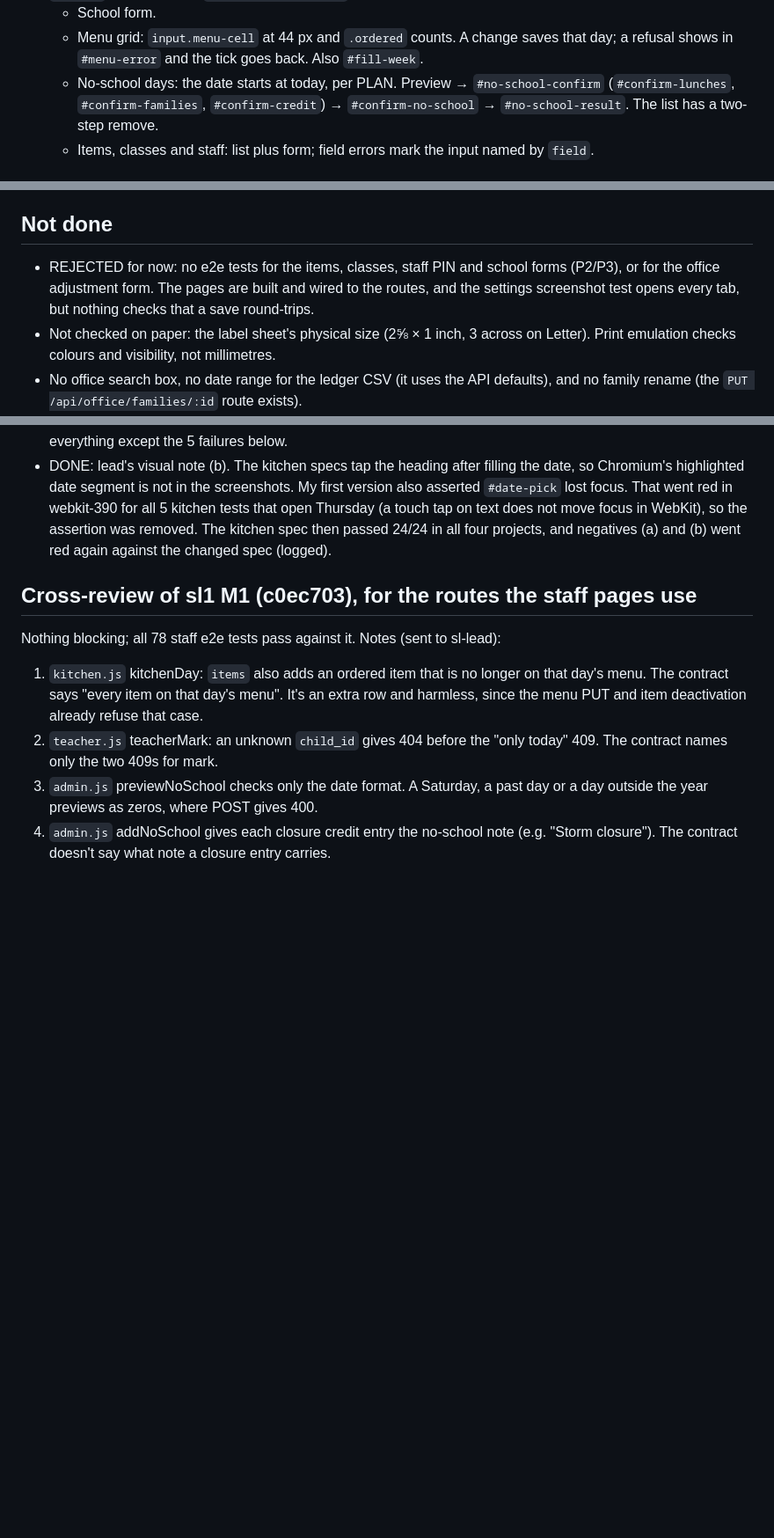
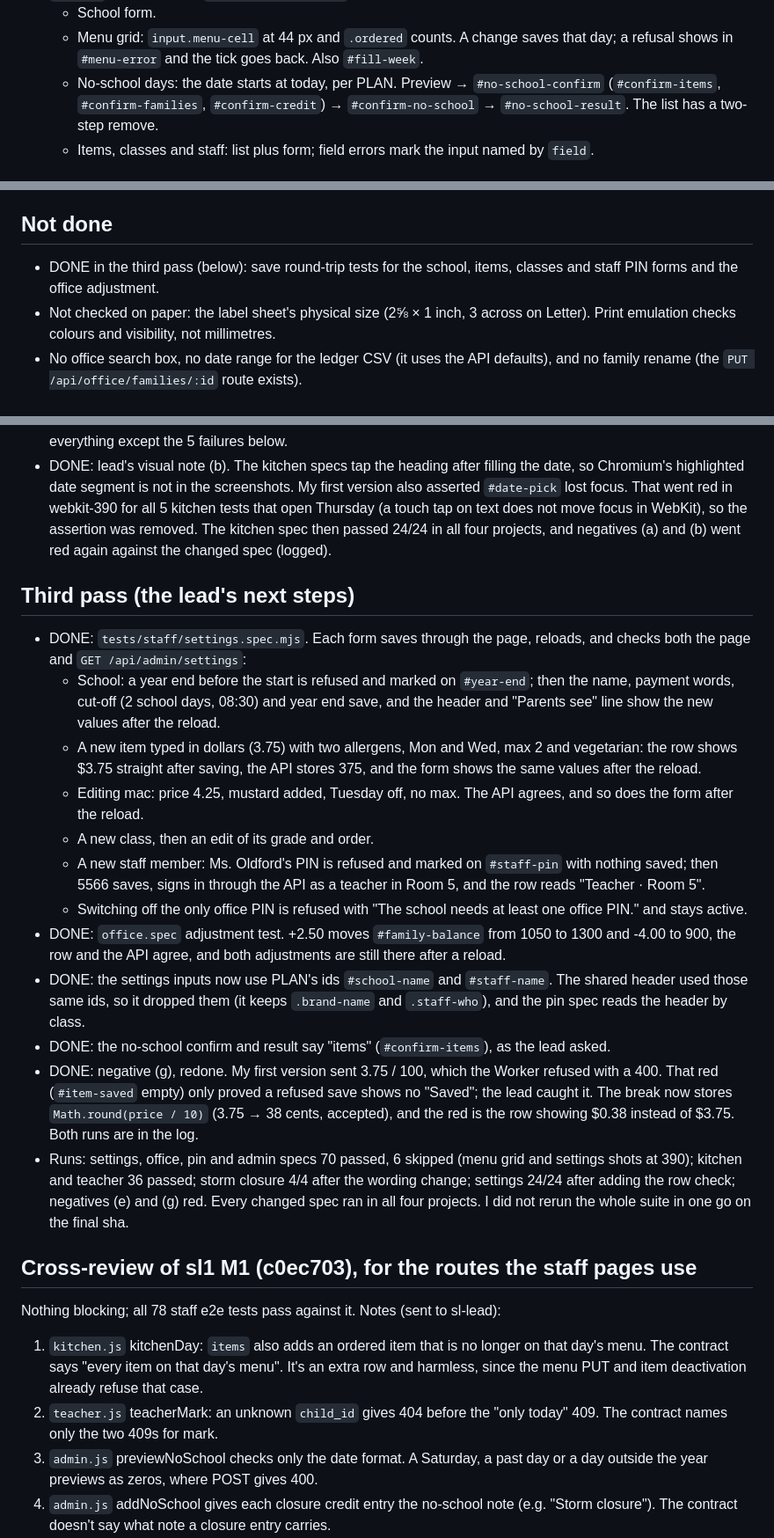
Before and after one commit to alexjpower74-create/school-lunch-orders, a Markdown page: docs/build-report-sl2.md, 3 parts joined by grey strips. Shown at 88% size. Rendered like a GitHub page; blank space fills up the shorter version.

Commit message:
sl2 report: third pass (settings and adjustment round-trips, PLAN ids, items wording, negative g redone)
Co-Authored-By: Claude Opus 5 <noreply@anthropic.com>
Claude-Session: https://claude.ai/code/session_01SJvsjuNPRUncBunNofmYyt

```diff
--- a/docs/build-report-sl2.md
+++ b/docs/build-report-sl2.md
@@ -45,7 +45,7 @@ DONE, all under `app/public/`:
   - School form.
   - Menu grid: `input.menu-cell` at 44 px and `.ordered` counts. A change saves that day; a refusal shows in `#menu-error` and
     the tick goes back. Also `#fill-week`.
-  - No-school days: the date starts at today, per PLAN. Preview → `#no-school-confirm` (`#confirm-lunches`,
+  - No-school days: the date starts at today, per PLAN. Preview → `#no-school-confirm` (`#confirm-items`,
     `#confirm-families`, `#confirm-credit`) → `#confirm-no-school` → `#no-school-result`. The list has a two-step remove.
   - Items, classes and staff: list plus form; field errors mark the input named by `field`.
 
@@ -128,9 +130,8 @@ and labels.
 
 ## Not done
 
-- REJECTED for now: no e2e tests for the items, classes, staff PIN and school forms (P2/P3), or for the office adjustment
-  form. The pages are built and wired to the routes, and the settings screenshot test opens every tab, but nothing checks that
-  a save round-trips.
+- DONE in the third pass (below): save round-trip tests for the school, items, classes and staff PIN forms and the office
+  adjustment.
 - Not checked on paper: the label sheet's physical size (2⅝ × 1 inch, 3 across on Letter). Print emulation checks colours and
   visibility, not millimetres.
 - No office search box, no date range for the ledger CSV (it uses the API defaults), and no family rename (the
@@ -154,6 +155,31 @@ Nothing blocks sl2. No changes asked of the lead's shared files.
   The kitchen spec then passed 24/24 in all four projects, and negatives (a) and (b) went red again against the changed spec
   (logged).
 
+## Third pass (the lead's next steps)
+
+- DONE: `tests/staff/settings.spec.mjs`. Each form saves through the page, reloads, and checks both the page and
+  `GET /api/admin/settings`:
+  - School: a year end before the start is refused and marked on `#year-end`; then the name, payment words, cut-off (2 school
+    days, 08:30) and year end save, and the header and "Parents see" line show the new values after the reload.
+  - A new item typed in dollars (3.75) with two allergens, Mon and Wed, max 2 and vegetarian: the row shows $3.75 straight after
+    saving, the API stores 375, and the form shows the same values after the reload.
+  - Editing mac: price 4.25, mustard added, Tuesday off, no max. The API agrees, and so does the form after the reload.
+  - A new class, then an edit of its grade and order.
+  - A new staff member: Ms. Oldford's PIN is refused and marked on `#staff-pin` with nothing saved; then 5566 saves, signs in
+    through the API as a teacher in Room 5, and the row reads "Teacher · Room 5".
+  - Switching off the only office PIN is refused with "The school needs at least one office PIN." and stays active.
+- DONE: `office.spec` adjustment test. +2.50 moves `#family-balance` from 1050 to 1300 and -4.00 to 900, the row and the API
+  agree, and both adjustments are still there after a reload.
+- DONE: the settings inputs now use PLAN's ids `#school-name` and `#staff-name`. The shared header used those same ids, so it
+  dropped them (it keeps `.brand-name` and `.staff-who`), and the pin spec reads the header by class.
+- DONE: the no-school confirm and result say "items" (`#confirm-items`), as the lead asked.
+- DONE: negative (g), redone. My first version sent 3.75 / 100, which the Worker refused with a 400. That red (`#item-saved`
+  empty) only proved a refused save shows no "Saved"; the lead caught it. The break now stores `Math.round(price / 10)`
+  (3.75 → 38 cents, accepted), and the red is the row showing $0.38 instead of $3.75. Both runs are in the log.
+- Runs: settings, office, pin and admin specs 70 passed, 6 skipped (menu grid and settings shots at 390); kitchen and teacher
+  36 passed; storm closure 4/4 after the wording change; settings 24/24 after adding the row check; negatives (e) and (g) red.
+  Every changed spec ran in all four projects. I did not rerun the whole suite in one go on the final sha.
+
 ## Cross-review of sl1 M1 (c0ec703), for the routes the staff pages use
 
 Nothing blocking; all 78 staff e2e tests pass against it. Notes (sent to sl-lead):
```
Also changed, not shown: other parts of docs/build-report-sl2.md (+7 -5 lines).
